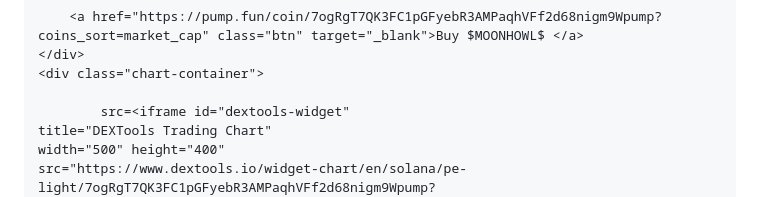
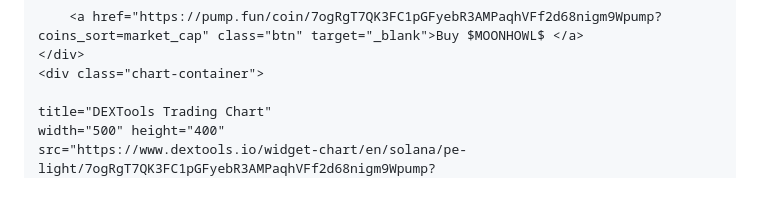
Before and after one commit to HOWLoriginal/MOONHOWL, a Markdown page: README.md, the part around one of its changes. Rendered like a GitHub page.

```diff
--- a/README.md
+++ b/README.md
@@ -98,7 +98,6 @@
     </div>
     <div class="chart-container">
 
-            src=<iframe id="dextools-widget"
     title="DEXTools Trading Chart"
     width="500" height="400"
     src="https://www.dextools.io/widget-chart/en/solana/pe-light/7ogRgT7QK3FC1pGFyebR3AMPaqhVFf2d68nigm9Wpump?theme=light&chartType=2&chartResolution=30&drawingToolbars=false"></iframe>">
```
Also changed, not shown: other parts of README.md (+0 -1 lines).
